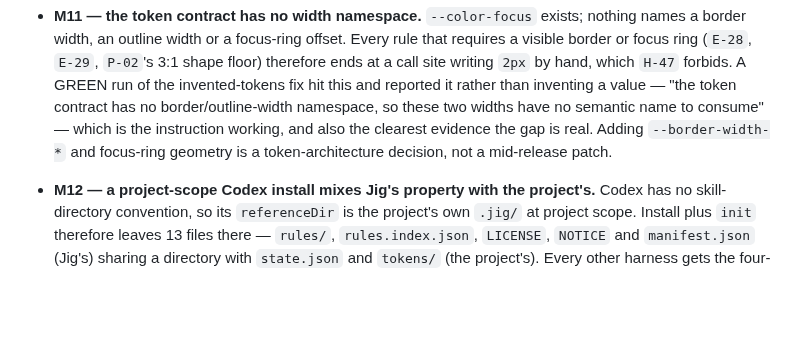
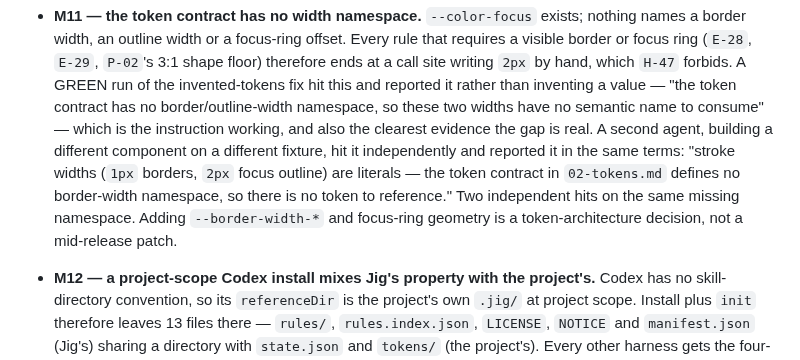
Before and after one commit to timessuman/jig, a Markdown page: docs/known-follow-ups.md, the part around the change. Drawn GitHub-style; blank space fills up the shorter version.

Commit message:
docs: two agents independently hit the missing border-width namespace
Co-Authored-By: Claude Opus 5 <noreply@anthropic.com>

```diff
--- a/docs/known-follow-ups.md
+++ b/docs/known-follow-ups.md
@@ -213,9 +213,13 @@ fixed in the same pass this section was added in).
   `H-47` forbids. A GREEN run of the invented-tokens fix hit this and reported it
   rather than inventing a value — "the token contract has no border/outline-width
   namespace, so these two widths have no semantic name to consume" — which is the
-  instruction working, and also the clearest evidence the gap is real. Adding
-  `--border-width-*` and focus-ring geometry is a token-architecture decision,
-  not a mid-release patch.
+  instruction working, and also the clearest evidence the gap is real. A second
+  agent, building a different component on a different fixture, hit it
+  independently and reported it in the same terms: "stroke widths (`1px` borders,
+  `2px` focus outline) are literals — the token contract in `02-tokens.md` defines
+  no border-width namespace, so there is no token to reference." Two independent
+  hits on the same missing namespace. Adding `--border-width-*` and focus-ring
+  geometry is a token-architecture decision, not a mid-release patch.
 - **M12 — a project-scope Codex install mixes Jig's property with the project's.**
   Codex has no skill-directory convention, so its `referenceDir` is the project's
   own `.jig/` at project scope. Install plus `init` therefore leaves 13 files
```
Also changed, not shown: 1 other file.
